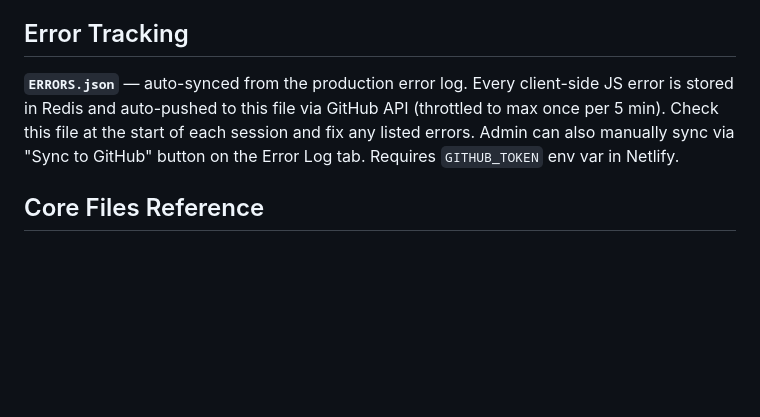
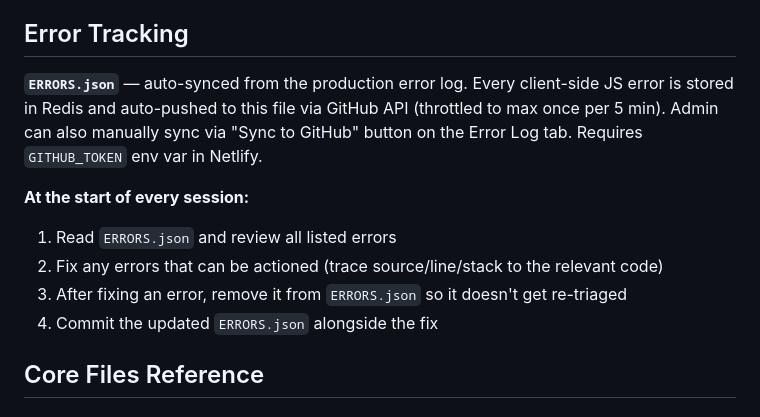
Before and after one commit to GoTraverse/PropertyCalculator, a Markdown page: CLAUDE.md, the part around the change. Rendered like a GitHub page; blank space fills up the shorter version.

Commit message:
Add session-start error triage instructions to CLAUDE.md
Claude should read ERRORS.json at session start, fix actionable
errors, and remove them from the file after fixing.

https://claude.ai/code/session_018FXSTPJgJqew33u2jVQKTt

```diff
--- a/CLAUDE.md
+++ b/CLAUDE.md
@@ -23,7 +23,13 @@ See **`README.md`** for feature overview and quick start guide.
 - Never delete section headers
 
 ## Error Tracking
-**`ERRORS.json`** — auto-synced from the production error log. Every client-side JS error is stored in Redis and auto-pushed to this file via GitHub API (throttled to max once per 5 min). Check this file at the start of each session and fix any listed errors. Admin can also manually sync via "Sync to GitHub" button on the Error Log tab. Requires `GITHUB_TOKEN` env var in Netlify.
+**`ERRORS.json`** — auto-synced from the production error log. Every client-side JS error is stored in Redis and auto-pushed to this file via GitHub API (throttled to max once per 5 min). Admin can also manually sync via "Sync to GitHub" button on the Error Log tab. Requires `GITHUB_TOKEN` env var in Netlify.
+
+**At the start of every session:**
+1. Read `ERRORS.json` and review all listed errors
+2. Fix any errors that can be actioned (trace source/line/stack to the relevant code)
+3. After fixing an error, remove it from `ERRORS.json` so it doesn't get re-triaged
+4. Commit the updated `ERRORS.json` alongside the fix
 
 ## Core Files Reference
 
```
